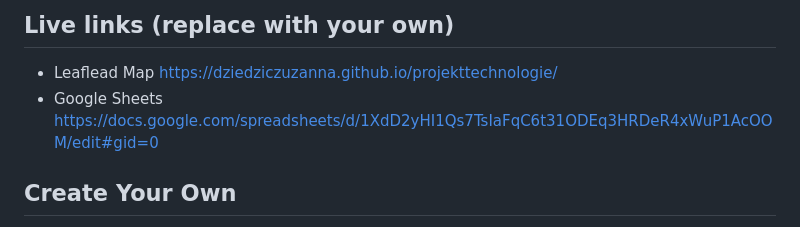
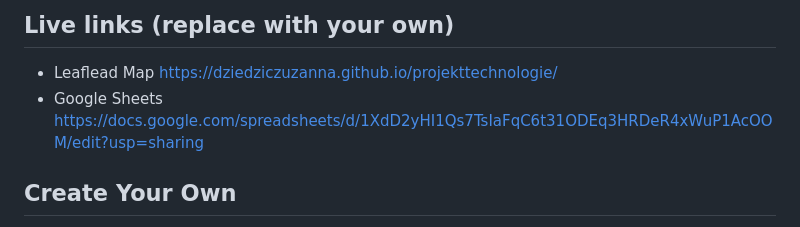
Before and after one commit to DziedzicZuzanna/projekttechnologie, a Markdown page: README.md, the part around the change. Rendered like a GitHub page.

```diff
--- a/README.md
+++ b/README.md
@@ -8,7 +8,7 @@ Supports images, audio and video embeddings, and Leaflet TileLayer/geojson overl
 
 ## Live links (replace with your own)
 - Leaflead Map https://dziedziczuzanna.github.io/projekttechnologie/
-- Google Sheets https://docs.google.com/spreadsheets/d/1XdD2yHI1Qs7TsIaFqC6t31ODEq3HRDeR4xWuP1AcOOM/edit#gid=0
+- Google Sheets https://docs.google.com/spreadsheets/d/1XdD2yHI1Qs7TsIaFqC6t31ODEq3HRDeR4xWuP1AcOOM/edit?usp=sharing
 ## Create Your Own
 - See step-by-step tutorial in *Hands-On Data Visualization* https://HandsOnDataViz.org/leaflet-storymaps-with-google-sheets.html
 
```
